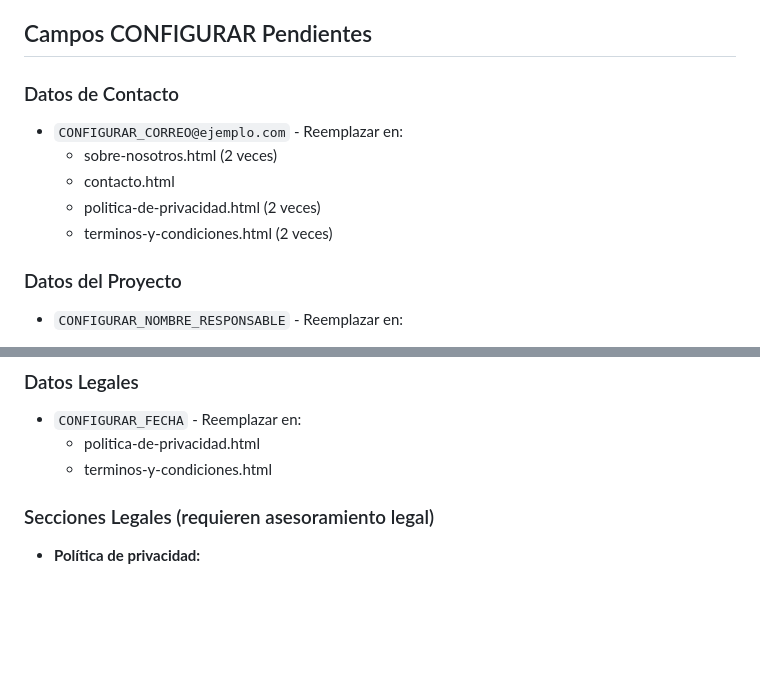
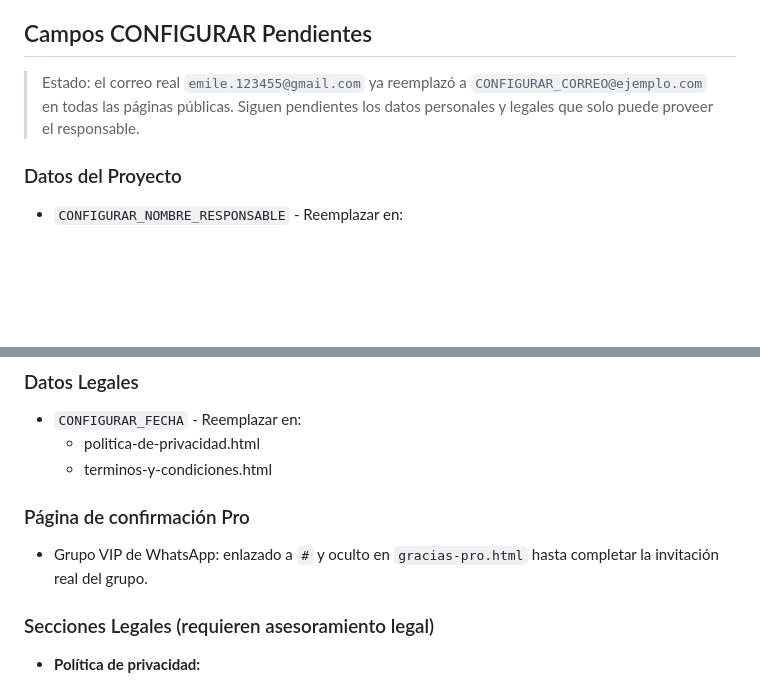
Before and after one commit to emilebb/MiPortal, a Markdown page: TEXTOS_REESCRITOS.md, 2 parts joined by grey strips. Drawn GitHub-style; blank space fills up the shorter version.

Commit message:
docs(legal): update pending configuration checklist after brand and email fixes

```diff
--- a/TEXTOS_REESCRITOS.md
+++ b/TEXTOS_REESCRITOS.md
@@ -105,12 +105,9 @@
 
 ## Campos CONFIGURAR Pendientes
 
-### Datos de Contacto
-- `CONFIGURAR_CORREO@ejemplo.com` - Reemplazar en:
-  - sobre-nosotros.html (2 veces)
-  - contacto.html
-  - politica-de-privacidad.html (2 veces)
-  - terminos-y-condiciones.html (2 veces)
+> Estado: el correo real `emile.123455@gmail.com` ya reemplazó a
+> `CONFIGURAR_CORREO@ejemplo.com` en todas las páginas públicas. Siguen
+> pendientes los datos personales y legales que solo puede proveer el responsable.
 
 ### Datos del Proyecto
 - `CONFIGURAR_NOMBRE_RESPONSABLE` - Reemplazar en:
@@ -126,6 +123,10 @@
 - `CONFIGURAR_FECHA` - Reemplazar en:
   - politica-de-privacidad.html
   - terminos-y-condiciones.html
+
+### Página de confirmación Pro
+- Grupo VIP de WhatsApp: enlazado a `#` y oculto en `gracias-pro.html` hasta
+  completar la invitación real del grupo.
 
 ### Secciones Legales (requieren asesoramiento legal)
 - **Política de privacidad:**
```
Also changed, not shown: REVISION_FINAL.md (+5 -5 lines).
